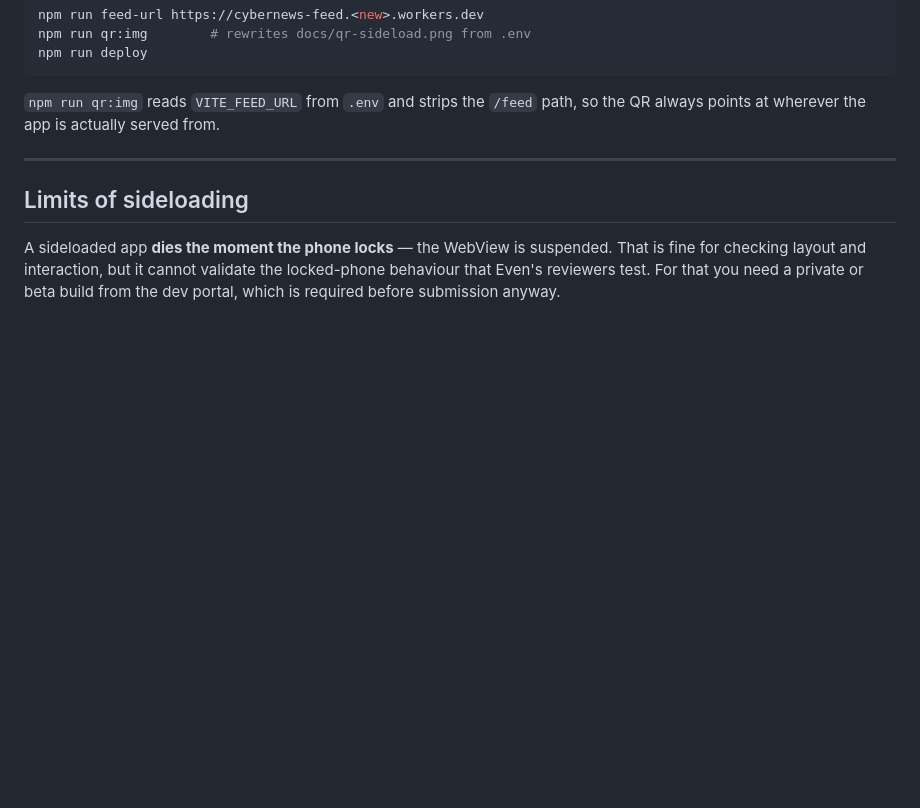
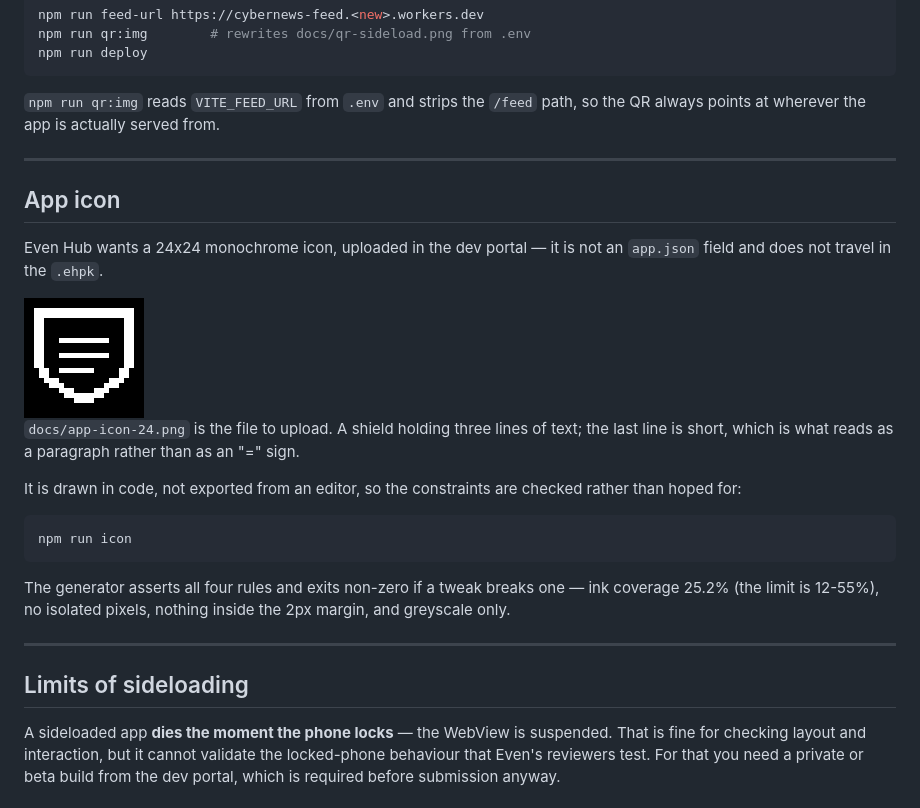
Before and after one commit to zakpatrik/CyberNews-evenrealities-app, a Markdown page: INSTALL-ON-GLASSES.md, the part around the change. GitHub-like rendering; pictures changed too: docs/app-icon-24-preview.png (added); blank space fills up the shorter version.

````diff
--- a/INSTALL-ON-GLASSES.md
+++ b/INSTALL-ON-GLASSES.md
@@ -151,6 +151,30 @@ so the QR always points at wherever the app is actually served from.
 
 ---
 
+## App icon
+
+Even Hub wants a 24x24 monochrome icon, uploaded in the dev portal — it is not
+an `app.json` field and does not travel in the `.ehpk`.
+
+<img src="docs/app-icon-24-preview.png" alt="CyberNews app icon" width="120">
+
+`docs/app-icon-24.png` is the file to upload. A shield holding three lines of
+text; the last line is short, which is what reads as a paragraph rather than as
+an "=" sign.
+
+It is drawn in code, not exported from an editor, so the constraints are
+checked rather than hoped for:
+
+```bash
+npm run icon
+```
+
+The generator asserts all four rules and exits non-zero if a tweak breaks one —
+ink coverage 25.2% (the limit is 12-55%), no isolated pixels, nothing inside the
+2px margin, and greyscale only.
+
+---
+
 ## Limits of sideloading
 
 A sideloaded app **dies the moment the phone locks** — the WebView is suspended.
````
Also changed, not shown: README.md (+3 -3 lines), docs/app-icon-24.png (added), 2 other files.
